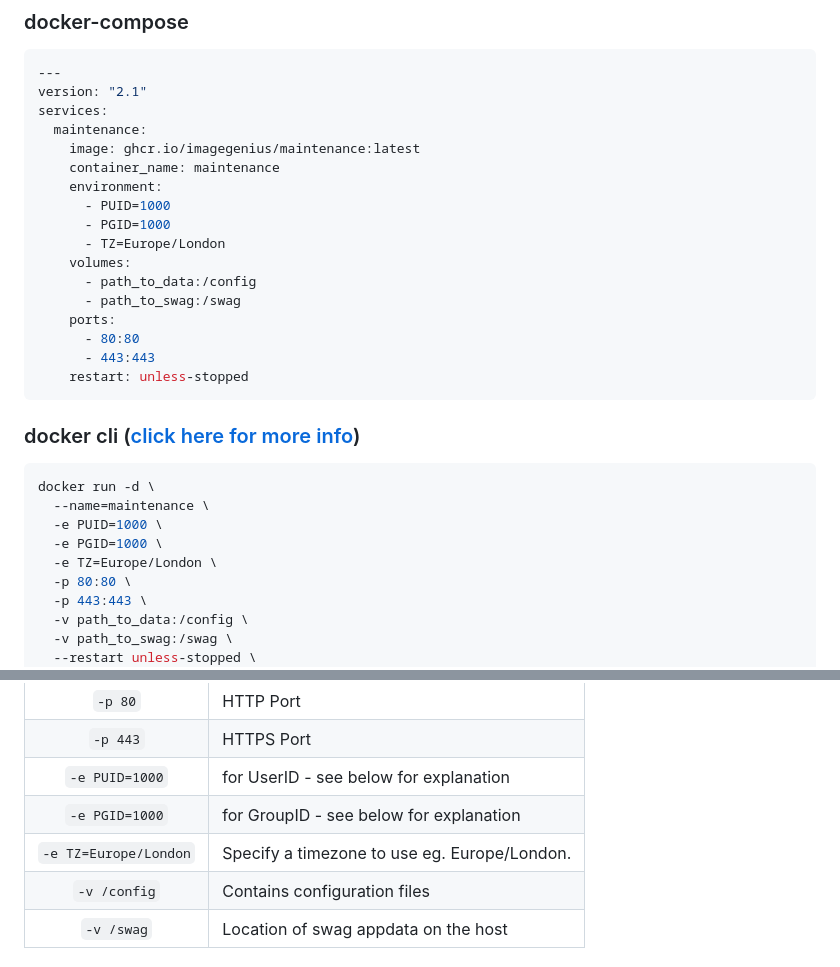
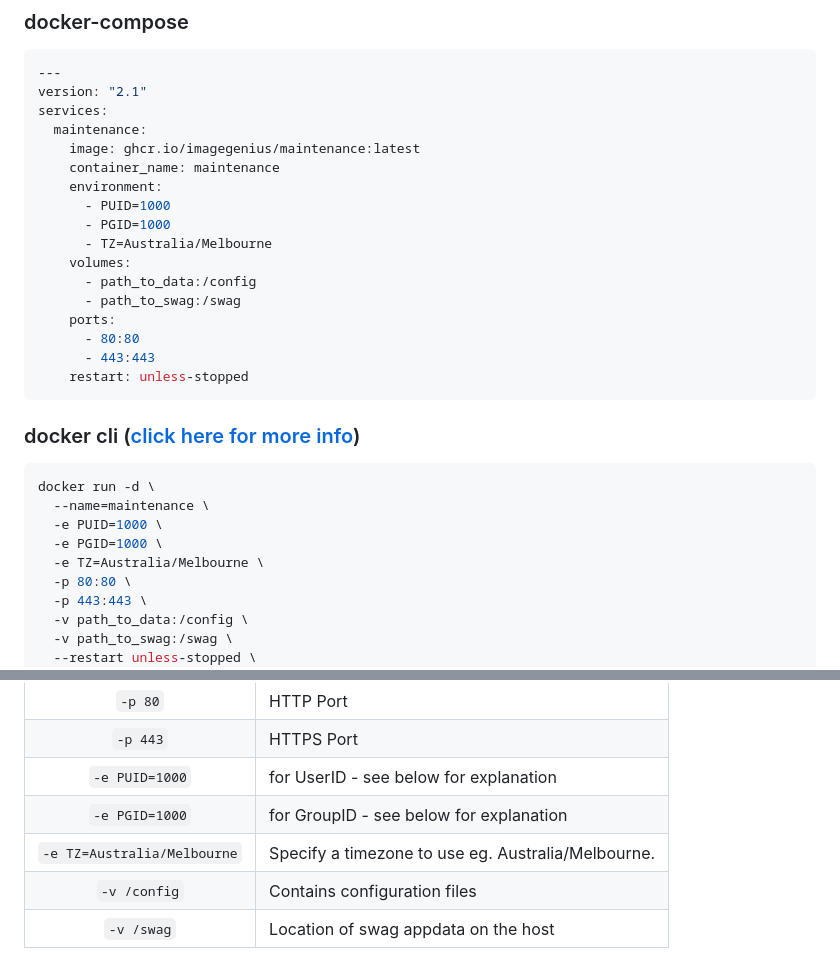
Before and after one commit to imagegenius/docker-maintenance, a Markdown page: README.md, 2 parts joined by grey strips. GitHub-like rendering.

Commit message:
Bot Updating Templated Files

```diff
--- a/README.md
+++ b/README.md
@@ -49,7 +49,7 @@ services:
     environment:
       - PUID=1000
       - PGID=1000
-      - TZ=Europe/London
+      - TZ=Australia/Melbourne
     volumes:
       - path_to_data:/config
       - path_to_swag:/swag
@@ -66,7 +66,7 @@ docker run -d \
   --name=maintenance \
   -e PUID=1000 \
   -e PGID=1000 \
-  -e TZ=Europe/London \
+  -e TZ=Australia/Melbourne \
   -p 80:80 \
   -p 443:443 \
   -v path_to_data:/config \
@@ -85,7 +85,7 @@ Container images are configured using parameters passed at runtime (such as thos
 | `-p 443` | HTTPS Port |
 | `-e PUID=1000` | for UserID - see below for explanation |
 | `-e PGID=1000` | for GroupID - see below for explanation |
-| `-e TZ=Europe/London` | Specify a timezone to use eg. Europe/London. |
+| `-e TZ=Australia/Melbourne` | Specify a timezone to use eg. Australia/Melbourne. |
 | `-v /config` | Contains configuration files |
 | `-v /swag` | Location of swag appdata on the host |
 
```
